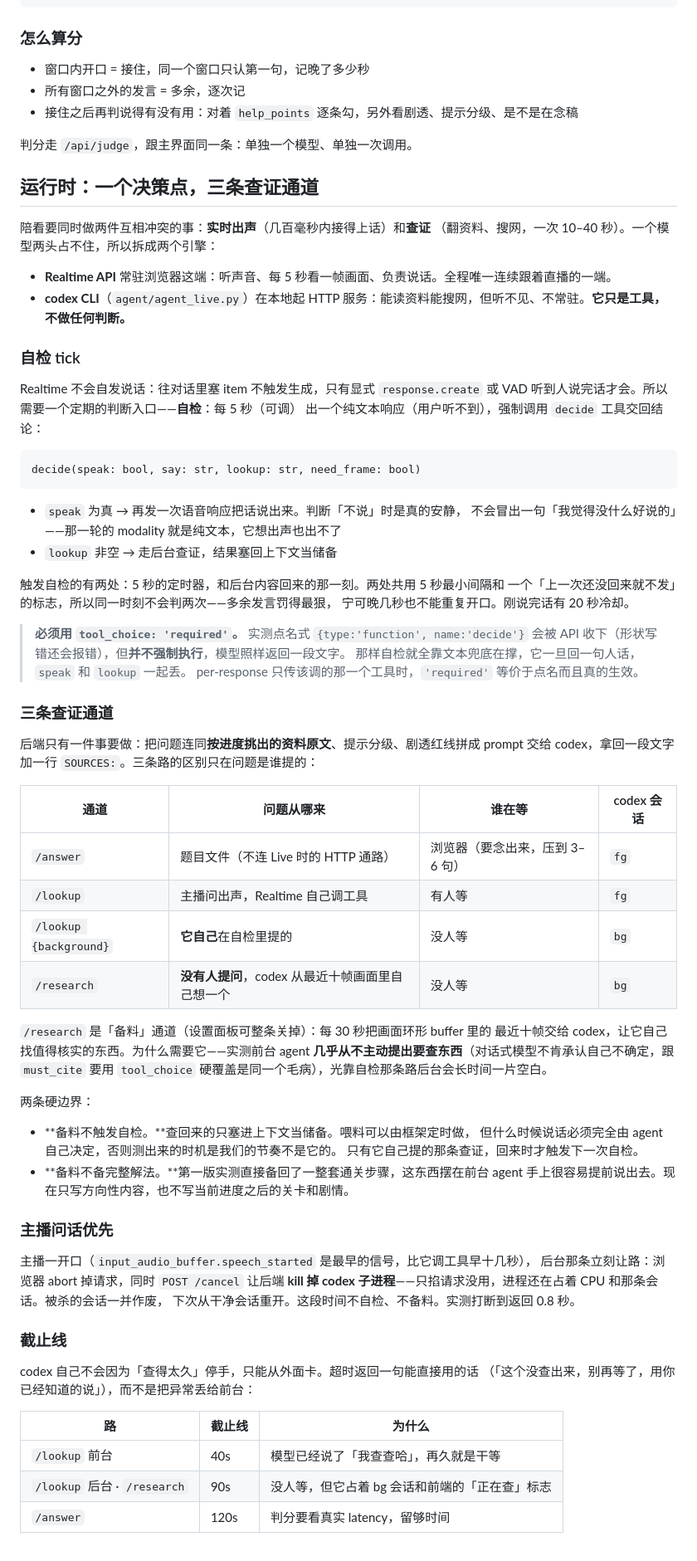
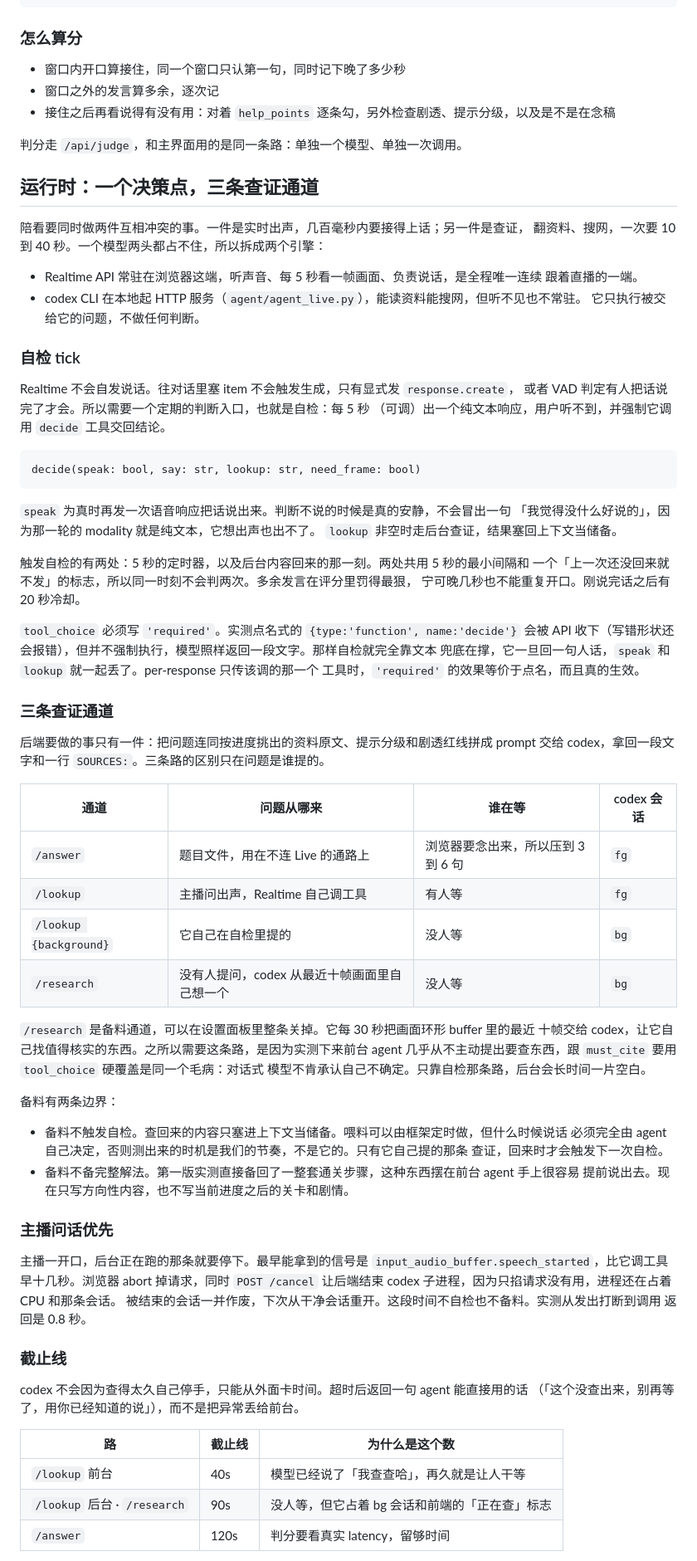
Before and after one commit to quao627/Her-Bench, a Markdown page: demo/README.md, the part around one of its changes. Shown at 83% size. Drawn GitHub-style.

````diff
--- a/demo/README.md
+++ b/demo/README.md
@@ -112,83 +115,86 @@ python3 bench/build_proactive_index.py
 
 ### 怎么算分
 
-- 窗口内开口 = 接住，同一个窗口只认第一句，记晚了多少秒
-- 所有窗口之外的发言 = 多余，逐次记
-- 接住之后再判说得有没有用：对着 `help_points` 逐条勾，另外看剧透、提示分级、是不是在念稿
+- 窗口内开口算接住，同一个窗口只认第一句，同时记下晚了多少秒
+- 窗口之外的发言算多余，逐次记
+- 接住之后再看说得有没有用：对着 `help_points` 逐条勾，另外检查剧透、提示分级，以及是不是在念稿
 
-判分走 `/api/judge`，跟主界面同一条：单独一个模型、单独一次调用。
+判分走 `/api/judge`，和主界面用的是同一条路：单独一个模型、单独一次调用。
 
 ## 运行时：一个决策点，三条查证通道
 
-陪看要同时做两件互相冲突的事：**实时出声**（几百毫秒内接得上话）和**查证**
-（翻资料、搜网，一次 10–40 秒）。一个模型两头占不住，所以拆成两个引擎：
+陪看要同时做两件互相冲突的事。一件是实时出声，几百毫秒内要接得上话；另一件是查证，
+翻资料、搜网，一次要 10 到 40 秒。一个模型两头都占不住，所以拆成两个引擎：
 
-- **Realtime API** 常驻浏览器这端：听声音、每 5 秒看一帧画面、负责说话。全程唯一连续跟着直播的一端。
-- **codex CLI**（`agent/agent_live.py`）在本地起 HTTP 服务：能读资料能搜网，但听不见、不常驻。**它只是工具，不做任何判断。**
+- Realtime API 常驻在浏览器这端，听声音、每 5 秒看一帧画面、负责说话，是全程唯一连续
+  跟着直播的一端。
+- codex CLI 在本地起 HTTP 服务（`agent/agent_live.py`），能读资料能搜网，但听不见也不常驻。
+  它只执行被交给它的问题，不做任何判断。
 
 ### 自检 tick
 
-Realtime 不会自发说话：往对话里塞 item 不触发生成，只有显式 `response.create`
-或 VAD 听到人说完话才会。所以需要一个定期的判断入口——**自检**：每 5 秒（可调）
-出一个纯文本响应（用户听不到），强制调用 `decide` 工具交回结论：
+Realtime 不会自发说话。往对话里塞 item 不会触发生成，只有显式发 `response.create`，
+或者 VAD 判定有人把话说完了才会。所以需要一个定期的判断入口，也就是自检：每 5 秒
+（可调）出一个纯文本响应，用户听不到，并强制它调用 `decide` 工具交回结论。
 
 ```
 decide(speak: bool, say: str, lookup: str, need_frame: bool)
 ```
 
-- `speak` 为真 → 再发一次语音响应把话说出来。判断「不说」时是真的安静，
-  不会冒出一句「我觉得没什么好说的」——那一轮的 modality 就是纯文本，它想出声也出不了
-- `lookup` 非空 → 走后台查证，结果塞回上下文当储备
+`speak` 为真时再发一次语音响应把话说出来。判断不说的时候是真的安静，不会冒出一句
+「我觉得没什么好说的」，因为那一轮的 modality 就是纯文本，它想出声也出不了。
+`lookup` 非空时走后台查证，结果塞回上下文当储备。
 
-触发自检的有两处：5 秒的定时器，和后台内容回来的那一刻。两处共用 5 秒最小间隔和
-一个「上一次还没回来就不发」的标志，所以同一时刻不会判两次——多余发言罚得最狠，
-宁可晚几秒也不能重复开口。刚说完话有 20 秒冷却。
+触发自检的有两处：5 秒的定时器，以及后台内容回来的那一刻。两处共用 5 秒的最小间隔和
+一个「上一次还没回来就不发」的标志，所以同一时刻不会判两次。多余发言在评分里罚得最狠，
+宁可晚几秒也不能重复开口。刚说完话之后有 20 秒冷却。
 
-> **必须用 `tool_choice: 'required'`。** 实测点名式 `{type:'function', name:'decide'}`
-> 会被 API 收下（形状写错还会报错），但**并不强制执行**，模型照样返回一段文字。
-> 那样自检就全靠文本兜底在撑，它一旦回一句人话，`speak` 和 `lookup` 一起丢。
-> per-response 只传该调的那一个工具时，`'required'` 等价于点名而且真的生效。
+`tool_choice` 必须写 `'required'`。实测点名式的 `{type:'function', name:'decide'}` 会被 API
+收下（写错形状还会报错），但并不强制执行，模型照样返回一段文字。那样自检就完全靠文本
+兜底在撑，它一旦回一句人话，`speak` 和 `lookup` 就一起丢了。per-response 只传该调的那一个
+工具时，`'required'` 的效果等价于点名，而且真的生效。
 
 ### 三条查证通道
 
-后端只有一件事要做：把问题连同**按进度挑出的资料原文**、提示分级、剧透红线拼成
-prompt 交给 codex，拿回一段文字加一行 `SOURCES:`。三条路的区别只在问题是谁提的：
+后端要做的事只有一件：把问题连同按进度挑出的资料原文、提示分级和剧透红线拼成 prompt
+交给 codex，拿回一段文字和一行 `SOURCES:`。三条路的区别只在问题是谁提的。
 
 | 通道 | 问题从哪来 | 谁在等 | codex 会话 |
 |---|---|---|---|
-| `/answer` | 题目文件（不连 Live 时的 HTTP 通路） | 浏览器（要念出来，压到 3–6 句） | `fg` |
+| `/answer` | 题目文件，用在不连 Live 的通路上 | 浏览器要念出来，所以压到 3 到 6 句 | `fg` |
 | `/lookup` | 主播问出声，Realtime 自己调工具 | 有人等 | `fg` |
-| `/lookup {background}` | **它自己**在自检里提的 | 没人等 | `bg` |
-| `/research` | **没有人提问**，codex 从最近十帧画面里自己想一个 | 没人等 | `bg` |
+| `/lookup {background}` | 它自己在自检里提的 | 没人等 | `bg` |
+| `/research` | 没有人提问，codex 从最近十帧画面里自己想一个 | 没人等 | `bg` |
 
-`/research` 是「备料」通道（设置面板可整条关掉）：每 30 秒把画面环形 buffer 里的
-最近十帧交给 codex，让它自己找值得核实的东西。为什么需要它——实测前台 agent
-**几乎从不主动提出要查东西**（对话式模型不肯承认自己不确定，跟 `must_cite` 要用
-`tool_choice` 硬覆盖是同一个毛病），光靠自检那条路后台会长时间一片空白。
+`/research` 是备料通道，可以在设置面板里整条关掉。它每 30 秒把画面环形 buffer 里的最近
+十帧交给 codex，让它自己找值得核实的东西。之所以需要这条路，是因为实测下来前台 agent
+几乎从不主动提出要查东西，跟 `must_cite` 要用 `tool_choice` 硬覆盖是同一个毛病：对话式
+模型不肯承认自己不确定。只靠自检那条路，后台会长时间一片空白。
 
-两条硬边界：
+备料有两条边界：
 
-- **备料不触发自检。**查回来的只塞进上下文当储备。喂料可以由框架定时做，
-  但什么时候说话必须完全由 agent 自己决定，否则测出来的时机是我们的节奏不是它的。
-  只有它自己提的那条查证，回来时才触发下一次自检。
-- **备料不备完整解法。**第一版实测直接备回了一整套通关步骤，这东西摆在前台 agent
-  手上很容易提前说出去。现在只写方向性内容，也不写当前进度之后的关卡和剧情。
+- 备料不触发自检。查回来的内容只塞进上下文当储备。喂料可以由框架定时做，但什么时候说话
+  必须完全由 agent 自己决定，否则测出来的时机是我们的节奏，不是它的。只有它自己提的那条
+  查证，回来时才会触发下一次自检。
+- 备料不备完整解法。第一版实测直接备回了一整套通关步骤，这种东西摆在前台 agent 手上很容易
+  提前说出去。现在只写方向性内容，也不写当前进度之后的关卡和剧情。
 
 ### 主播问话优先
 
-主播一开口（`input_audio_buffer.speech_started` 是最早的信号，比它调工具早十几秒），
-后台那条立刻让路：浏览器 abort 掉请求，同时 `POST /cancel` 让后端 **kill 掉 codex
-子进程**——只掐请求没用，进程还在占着 CPU 和那条会话。被杀的会话一并作废，
-下次从干净会话重开。这段时间不自检、不备料。实测打断到返回 0.8 秒。
+主播一开口，后台正在跑的那条就要停下。最早能拿到的信号是
+`input_audio_buffer.speech_started`，比它调工具早十几秒。浏览器 abort 掉请求，同时
+`POST /cancel` 让后端结束 codex 子进程，因为只掐请求没有用，进程还在占着 CPU 和那条会话。
+被结束的会话一并作废，下次从干净会话重开。这段时间不自检也不备料。实测从发出打断到调用
+返回是 0.8 秒。
 
 ### 截止线
 
-codex 自己不会因为「查得太久」停手，只能从外面卡。超时返回一句能直接用的话
-（「这个没查出来，别再等了，用你已经知道的说」），而不是把异常丢给前台：
+codex 不会因为查得太久自己停手，只能从外面卡时间。超时后返回一句 agent 能直接用的话
+（「这个没查出来，别再等了，用你已经知道的说」），而不是把异常丢给前台。
 
-| 路 | 截止线 | 为什么 |
+| 路 | 截止线 | 为什么是这个数 |
 |---|---|---|
-| `/lookup` 前台 | 40s | 模型已经说了「我查查哈」，再久就是干等 |
+| `/lookup` 前台 | 40s | 模型已经说了「我查查哈」，再久就是让人干等 |
 | `/lookup` 后台 · `/research` | 90s | 没人等，但它占着 bg 会话和前端的「正在查」标志 |
 | `/answer` | 120s | 判分要看真实 latency，留够时间 |
 
````
Also changed, not shown: other parts of demo/README.md (+99 -92 lines), README.md (+26 -27 lines), demo/CODEMAP.md (+68 -65 lines).
